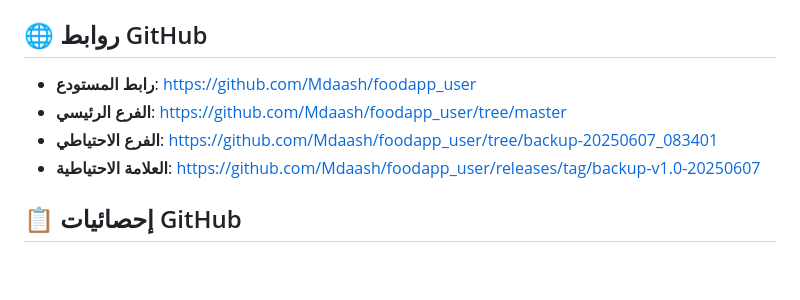
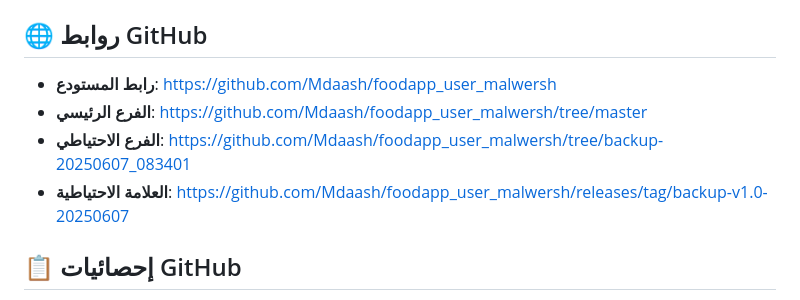
Before and after one commit to Mdaash/foodapp_user_malwersh, a Markdown page: BACKUP_INFO.md, the part around the change. Drawn GitHub-style; blank space fills up the shorter version.

Commit message:
تحديث روابط GitHub بالاسم الصحيح - foodapp_user_malwersh

```diff
--- a/BACKUP_INFO.md
+++ b/BACKUP_INFO.md
@@ -65,10 +65,10 @@ git checkout master
 
 ## 🌐 روابط GitHub
 
-- **رابط المستودع**: https://github.com/Mdaash/foodapp_user
-- **الفرع الرئيسي**: https://github.com/Mdaash/foodapp_user/tree/master
-- **الفرع الاحتياطي**: https://github.com/Mdaash/foodapp_user/tree/backup-20250607_083401
-- **العلامة الاحتياطية**: https://github.com/Mdaash/foodapp_user/releases/tag/backup-v1.0-20250607
+- **رابط المستودع**: https://github.com/Mdaash/foodapp_user_malwersh
+- **الفرع الرئيسي**: https://github.com/Mdaash/foodapp_user_malwersh/tree/master
+- **الفرع الاحتياطي**: https://github.com/Mdaash/foodapp_user_malwersh/tree/backup-20250607_083401
+- **العلامة الاحتياطية**: https://github.com/Mdaash/foodapp_user_malwersh/releases/tag/backup-v1.0-20250607
 
 ## 📋 إحصائيات GitHub
 - **حالة المستودع**: عام (Public)
```
